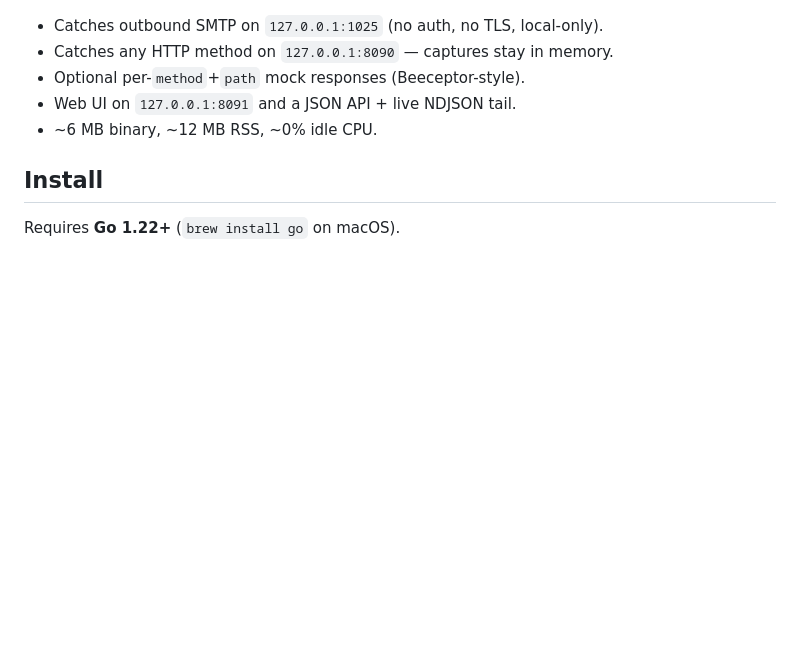
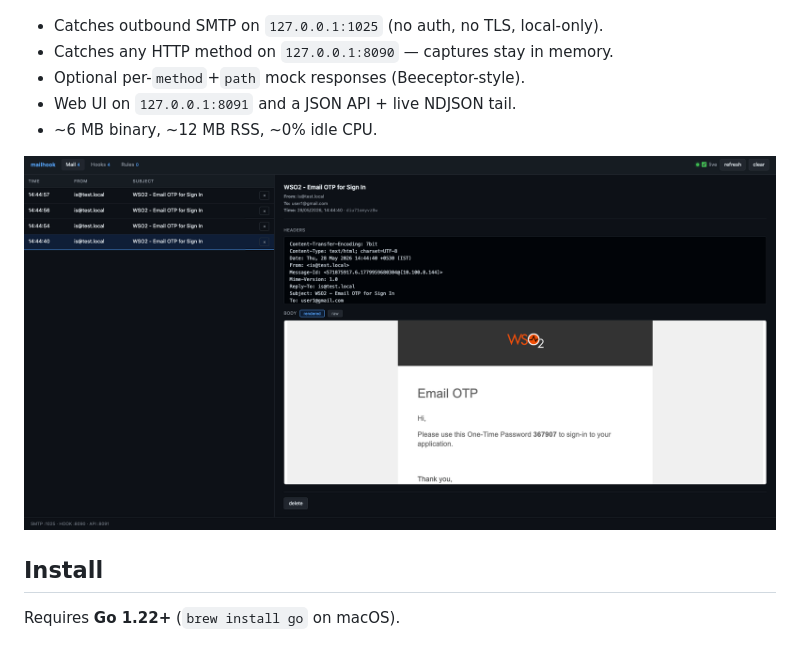
Before and after one commit to PasinduYeshan/mailhook, a Markdown page: README.md, the part around the change. Rendered like a GitHub page; pictures changed too: docs/assets/mailhook.png (added); blank space fills up the shorter version.

Commit message:
Update readme with image.

```diff
--- a/README.md
+++ b/README.md
@@ -10,6 +10,8 @@ for any app that emits SMTP or webhooks.
 - Optional per-`method`+`path` mock responses (Beeceptor-style).
 - Web UI on `127.0.0.1:8091` and a JSON API + live NDJSON tail.
 - ~6 MB binary, ~12 MB RSS, ~0% idle CPU.
+
+![mailhook web UI](docs/assets/mailhook.png)
 
 ## Install
 
```
